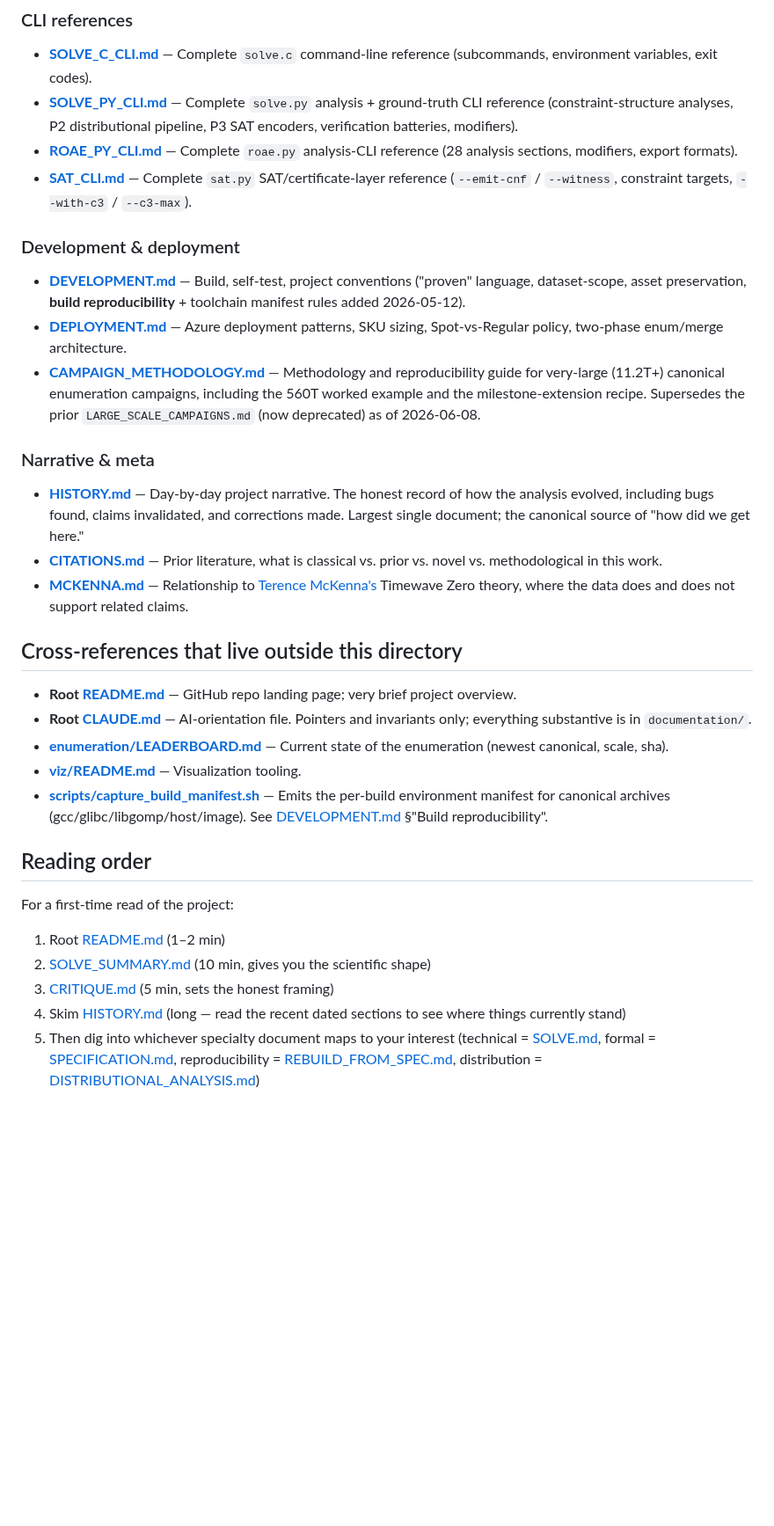
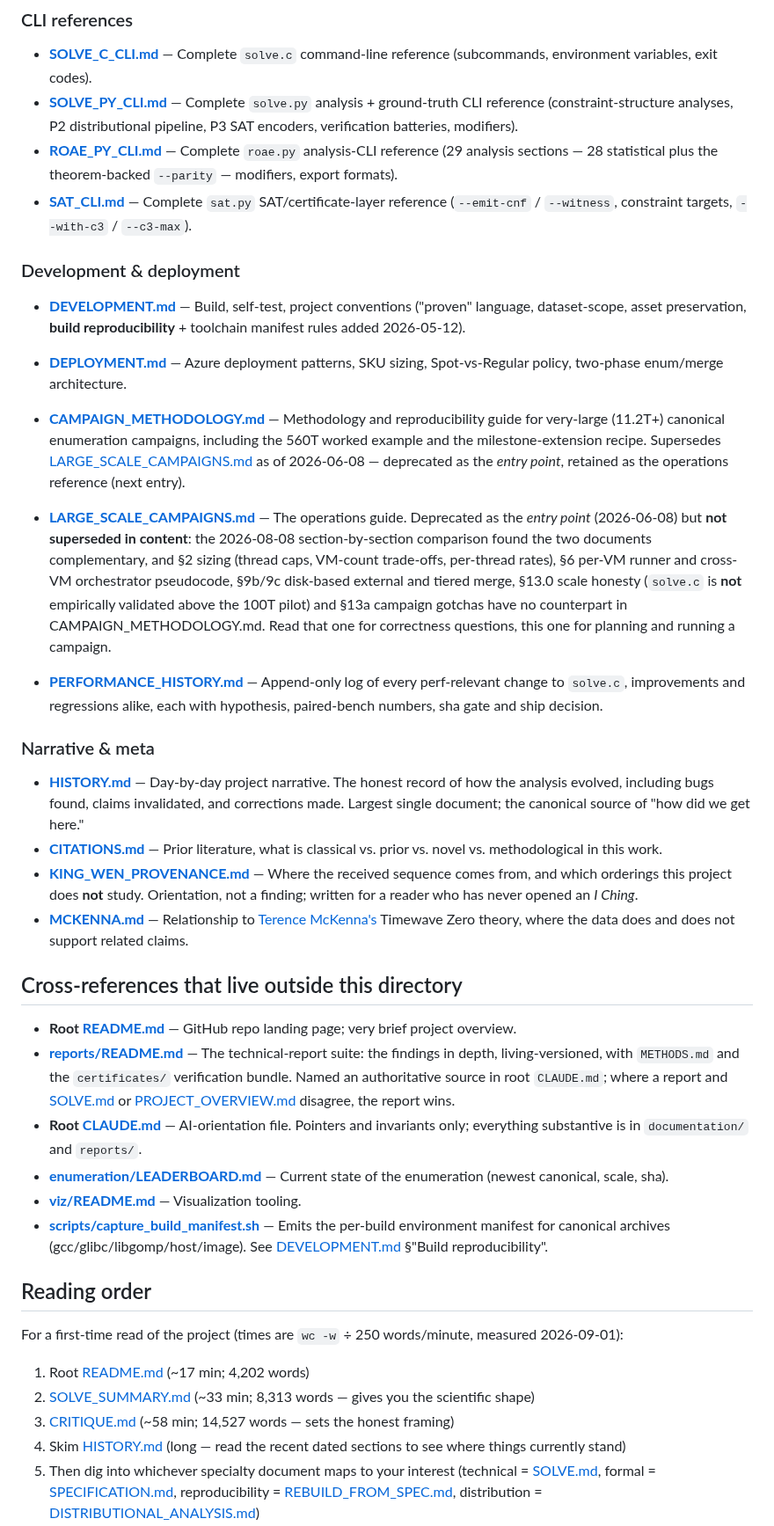
Before and after one commit to petersm3/roae, a Markdown page: documentation/README.md, the part around one of its changes. Shown at 88% size. Rendered like a GitHub page; blank space fills up the shorter version.

```diff
--- a/documentation/README.md
+++ b/documentation/README.md
@@ -56,35 +67,40 @@ These docs hold **paper-citable scientific findings** that have stabilized beyon
 
 - **[SOLVE_C_CLI.md](SOLVE_C_CLI.md)** — Complete `solve.c` command-line reference (subcommands, environment variables, exit codes).
 - **[SOLVE_PY_CLI.md](SOLVE_PY_CLI.md)** — Complete `solve.py` analysis + ground-truth CLI reference (constraint-structure analyses, P2 distributional pipeline, P3 SAT encoders, verification batteries, modifiers).
-- **[ROAE_PY_CLI.md](ROAE_PY_CLI.md)** — Complete `roae.py` analysis-CLI reference (28 analysis sections, modifiers, export formats).
+- **[ROAE_PY_CLI.md](ROAE_PY_CLI.md)** — Complete `roae.py` analysis-CLI reference (29 analysis sections — 28 statistical plus the theorem-backed `--parity` — modifiers, export formats).
 - **[SAT_CLI.md](SAT_CLI.md)** — Complete `sat.py` SAT/certificate-layer reference (`--emit-cnf` / `--witness`, constraint targets, `--with-c3` / `--c3-max`).
 
 ### Development & deployment
 
 - **[DEVELOPMENT.md](DEVELOPMENT.md)** — Build, self-test, project conventions ("proven" language, dataset-scope, asset preservation, **build reproducibility** + toolchain manifest rules added 2026-05-12).
 - **[DEPLOYMENT.md](DEPLOYMENT.md)** — Azure deployment patterns, SKU sizing, Spot-vs-Regular policy, two-phase enum/merge architecture.
-- **[CAMPAIGN_METHODOLOGY.md](CAMPAIGN_METHODOLOGY.md)** — Methodology and reproducibility guide for very-large (11.2T+) canonical enumeration campaigns, including the 560T worked example and the milestone-extension recipe. Supersedes the prior `LARGE_SCALE_CAMPAIGNS.md` (now deprecated) as of 2026-06-08.
+- **[CAMPAIGN_METHODOLOGY.md](CAMPAIGN_METHODOLOGY.md)** — Methodology and reproducibility guide for very-large (11.2T+) canonical enumeration campaigns, including the 560T worked example and the milestone-extension recipe. Supersedes [LARGE_SCALE_CAMPAIGNS.md](LARGE_SCALE_CAMPAIGNS.md) as of 2026-06-08 — deprecated as the *entry point*, retained as the operations reference (next entry).
+
+- **[LARGE_SCALE_CAMPAIGNS.md](LARGE_SCALE_CAMPAIGNS.md)** — The operations guide. Deprecated as the *entry point* (2026-06-08) but **not superseded in content**: the 2026-08-08 section-by-section comparison found the two documents complementary, and §2 sizing (thread caps, VM-count trade-offs, per-thread rates), §6 per-VM runner and cross-VM orchestrator pseudocode, §9b/9c disk-based external and tiered merge, §13.0 scale honesty (`solve.c` is **not** empirically validated above the 100T pilot) and §13a campaign gotchas have no counterpart in CAMPAIGN_METHODOLOGY.md. Read that one for correctness questions, this one for planning and running a campaign.
+- **[PERFORMANCE_HISTORY.md](PERFORMANCE_HISTORY.md)** — Append-only log of every perf-relevant change to `solve.c`, improvements and regressions alike, each with hypothesis, paired-bench numbers, sha gate and ship decision.
 
 ### Narrative & meta
 
 - **[HISTORY.md](HISTORY.md)** — Day-by-day project narrative. The honest record of how the analysis evolved, including bugs found, claims invalidated, and corrections made. Largest single document; the canonical source of "how did we get here."
 - **[CITATIONS.md](CITATIONS.md)** — Prior literature, what is classical vs. prior vs. novel vs. methodological in this work.
+- **[KING_WEN_PROVENANCE.md](KING_WEN_PROVENANCE.md)** — Where the received sequence comes from, and which orderings this project does **not** study. Orientation, not a finding; written for a reader who has never opened an *I Ching*.
 - **[MCKENNA.md](MCKENNA.md)** — Relationship to [Terence McKenna's](CITATIONS.md#mckenna-mckenna1975) Timewave Zero theory, where the data does and does not support related claims.
 
 ## Cross-references that live outside this directory
 
 - **Root [README.md](../README.md)** — GitHub repo landing page; very brief project overview.
-- **Root [CLAUDE.md](../CLAUDE.md)** — AI-orientation file. Pointers and invariants only; everything substantive is in `documentation/`.
+- **[reports/README.md](../reports/README.md)** — The technical-report suite: the findings in depth, living-versioned, with `METHODS.md` and the `certificates/` verification bundle. Named an authoritative source in root `CLAUDE.md`; where a report and [SOLVE.md](SOLVE.md) or [PROJECT_OVERVIEW.md](PROJECT_OVERVIEW.md) disagree, the report wins.
+- **Root [CLAUDE.md](../CLAUDE.md)** — AI-orientation file. Pointers and invariants only; everything substantive is in `documentation/` and `reports/`.
 - **[enumeration/LEADERBOARD.md](../enumeration/LEADERBOARD.md)** — Current state of the enumeration (newest canonical, scale, sha).
 - **[viz/README.md](../viz/README.md)** — Visualization tooling.
 - **[scripts/capture_build_manifest.sh](../scripts/capture_build_manifest.sh)** — Emits the per-build environment manifest for canonical archives (gcc/glibc/libgomp/host/image). See [DEVELOPMENT.md](DEVELOPMENT.md) §"Build reproducibility".
 
 ## Reading order
 
-For a first-time read of the project:
+For a first-time read of the project (times are `wc -w` ÷ 250 words/minute, measured 2026-09-01):
 
-1. Root [README.md](../README.md) (1–2 min)
-2. [SOLVE_SUMMARY.md](SOLVE_SUMMARY.md) (10 min, gives you the scientific shape)
-3. [CRITIQUE.md](CRITIQUE.md) (5 min, sets the honest framing)
+1. Root [README.md](../README.md) (~17 min; 4,202 words)
+2. [SOLVE_SUMMARY.md](SOLVE_SUMMARY.md) (~33 min; 8,313 words — gives you the scientific shape)
+3. [CRITIQUE.md](CRITIQUE.md) (~58 min; 14,527 words — sets the honest framing)
 4. Skim [HISTORY.md](HISTORY.md) (long — read the recent dated sections to see where things currently stand)
 5. Then dig into whichever specialty document maps to your interest (technical = [SOLVE.md](SOLVE.md), formal = [SPECIFICATION.md](SPECIFICATION.md), reproducibility = [REBUILD_FROM_SPEC.md](REBUILD_FROM_SPEC.md), distribution = [DISTRIBUTIONAL_ANALYSIS.md](DISTRIBUTIONAL_ANALYSIS.md))
```
Also changed, not shown: other parts of documentation/README.md (+20 -9 lines).
